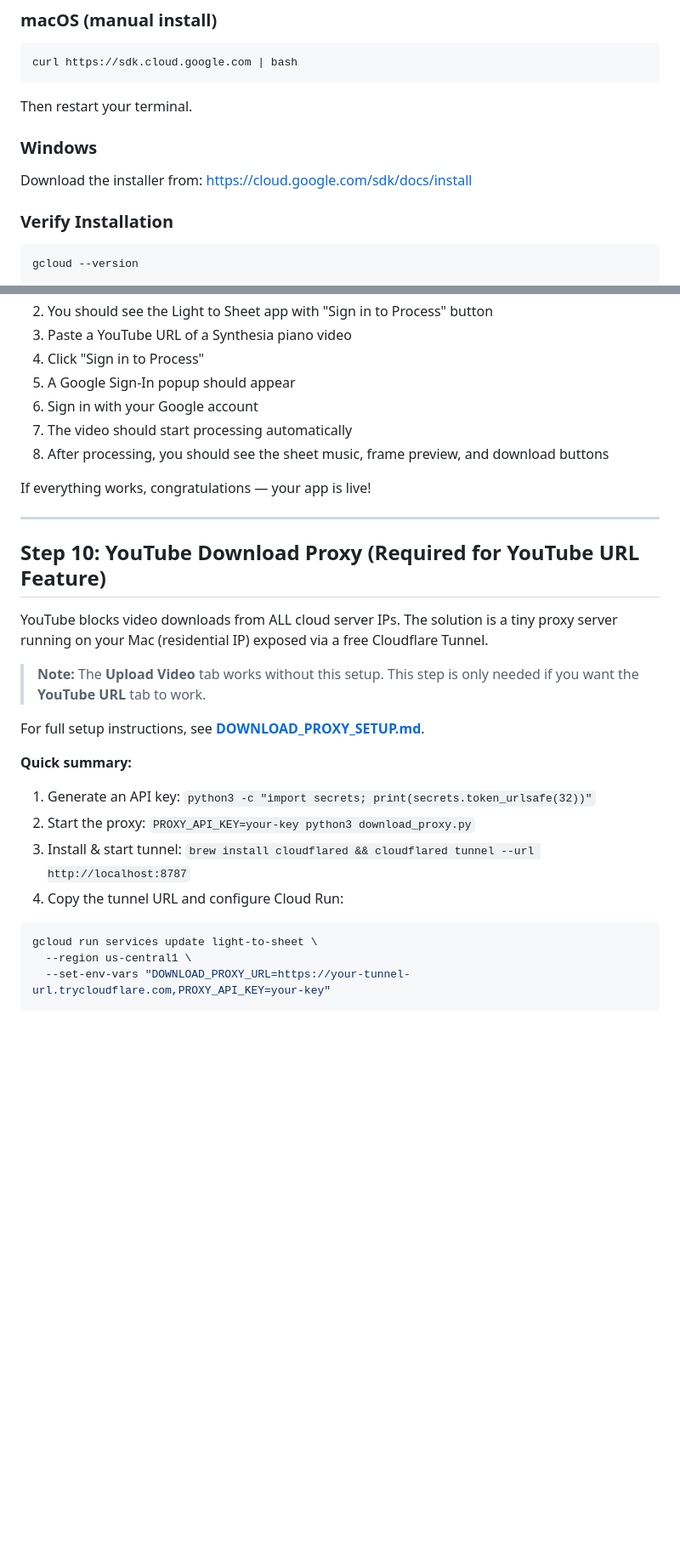
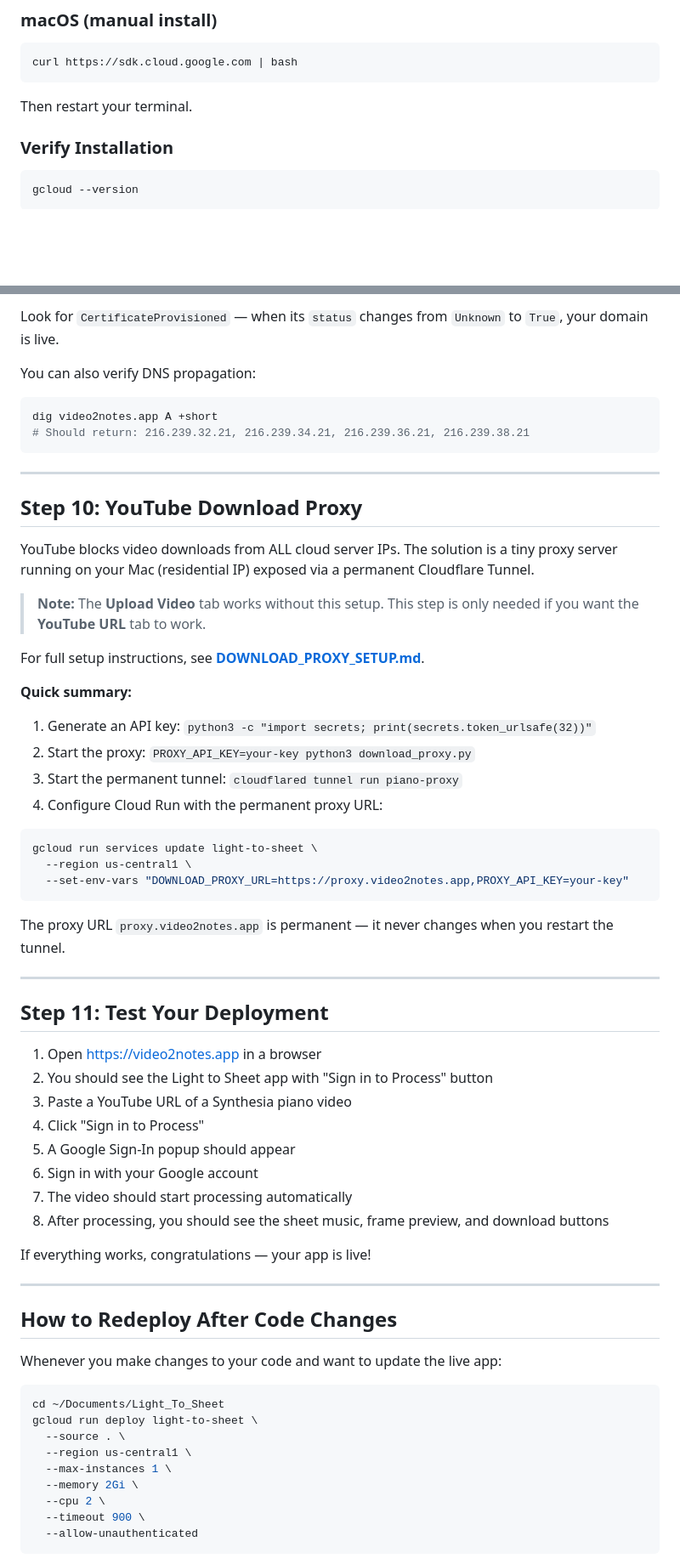
Before and after one commit to gary-vladimir/Light_To_Sheet, a Markdown page: DEPLOYMENT.md, 2 parts joined by grey strips. Shown at 85% size. GitHub-like rendering; blank space fills up the shorter version.

````diff
--- a/DEPLOYMENT.md
+++ b/DEPLOYMENT.md
@@ -139,10 +130,6 @@ curl https://sdk.cloud.google.com | bash
 ```
 
 Then restart your terminal.
-
-### Windows
-
-Download the installer from: [https://cloud.google.com/sdk/docs/install](https://cloud.google.com/sdk/docs/install)
 
 ### Verify Installation
 
@@ -282,3 +303,42 @@ Firebase needs to know your Cloud Run URL is legitimate, otherwise the Google Si
+Look for `CertificateProvisioned` — when its `status` changes from `Unknown` to `True`, your domain is live.
+
+You can also verify DNS propagation:
+
+```bash
+dig video2notes.app A +short
+# Should return: 216.239.32.21, 216.239.34.21, 216.239.36.21, 216.239.38.21
+```
+
+---
+
+## Step 10: YouTube Download Proxy
+
+YouTube blocks video downloads from ALL cloud server IPs. The solution is a tiny proxy server running on your Mac (residential IP) exposed via a permanent Cloudflare Tunnel.
+
+> **Note:** The **Upload Video** tab works without this setup. This step is only needed if you want the **YouTube URL** tab to work.
+
+For full setup instructions, see **[DOWNLOAD_PROXY_SETUP.md](DOWNLOAD_PROXY_SETUP.md)**.
+
+**Quick summary:**
+
+1. Generate an API key: `python3 -c "import secrets; print(secrets.token_urlsafe(32))"`
+2. Start the proxy: `PROXY_API_KEY=your-key python3 download_proxy.py`
+3. Start the permanent tunnel: `cloudflared tunnel run piano-proxy`
+4. Configure Cloud Run with the permanent proxy URL:
+
+```bash
+gcloud run services update light-to-sheet \
+  --region us-central1 \
+  --set-env-vars "DOWNLOAD_PROXY_URL=https://proxy.video2notes.app,PROXY_API_KEY=your-key"
+```
+
+The proxy URL `proxy.video2notes.app` is permanent — it never changes when you restart the tunnel.
+
+---
+
+## Step 11: Test Your Deployment
+
+1. Open [https://video2notes.app](https://video2notes.app) in a browser
 2. You should see the Light to Sheet app with "Sign in to Process" button
 3. Paste a YouTube URL of a Synthesia piano video
 4. Click "Sign in to Process"
@@ -291,24 +351,19 @@ If everything works, congratulations — your app is live!
 
 ---
 
-## Step 10: YouTube Download Proxy (Required for YouTube URL Feature)
+## How to Redeploy After Code Changes
 
-YouTube blocks video downloads from ALL cloud server IPs. The solution is a tiny proxy server running on your Mac (residential IP) exposed via a free Cloudflare Tunnel.
-
-> **Note:** The **Upload Video** tab works without this setup. This step is only needed if you want the **YouTube URL** tab to work.
-
-For full setup instructions, see **[DOWNLOAD_PROXY_SETUP.md](DOWNLOAD_PROXY_SETUP.md)**.
-
-**Quick summary:**
-
-1. Generate an API key: `python3 -c "import secrets; print(secrets.token_urlsafe(32))"`
-2. Start the proxy: `PROXY_API_KEY=your-key python3 download_proxy.py`
-3. Install & start tunnel: `brew install cloudflared && cloudflared tunnel --url http://localhost:8787`
-4. Copy the tunnel URL and configure Cloud Run:
+Whenever you make changes to your code and want to update the live app:
 
 ```bash
-gcloud run services update light-to-sheet \
+cd ~/Documents/Light_To_Sheet
+gcloud run deploy light-to-sheet \
+  --source . \
   --region us-central1 \
-  --set-env-vars "DOWNLOAD_PROXY_URL=https://your-tunnel-url.trycloudflare.com,PROXY_API_KEY=your-key"
+  --max-instances 1 \
+  --memory 2Gi \
+  --cpu 2 \
+  --timeout 900 \
+  --allow-unauthenticated
 ```
 
````
Also changed, not shown: other parts of DEPLOYMENT.md (+132 -76 lines).
